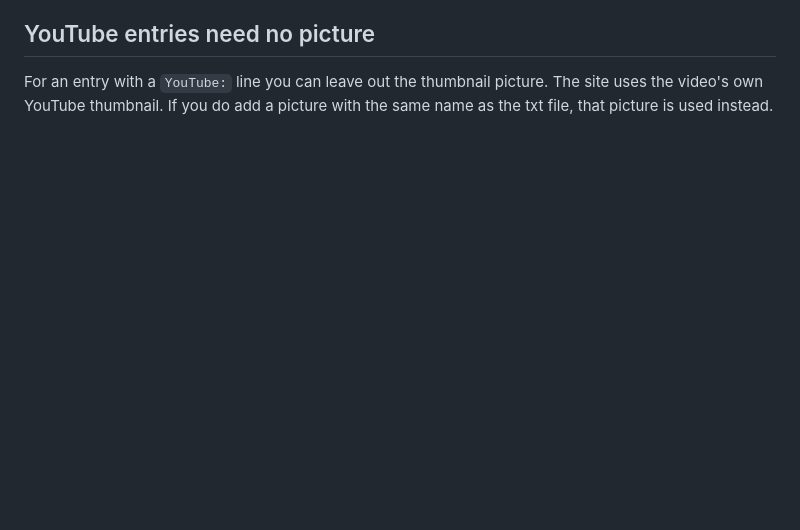
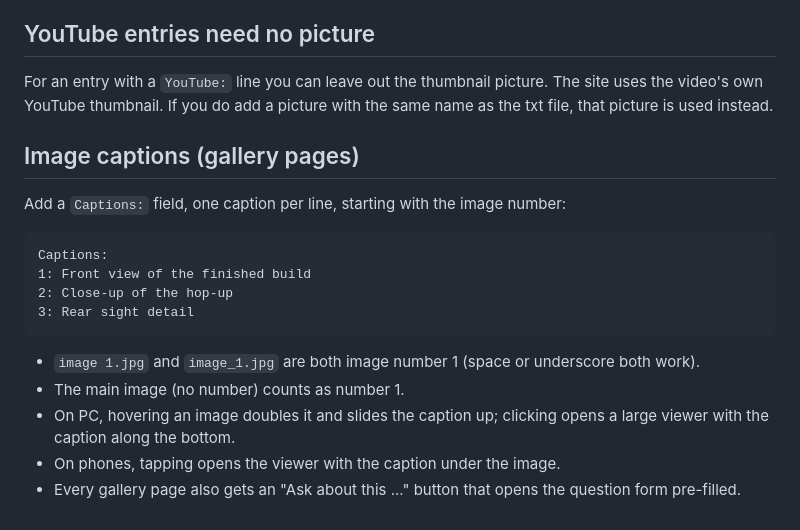
Before and after one commit to BitchinBlasters/WebSiteV3, a Markdown page: User Input/portfolio/README.md, the part around the change. Rendered like a GitHub page; blank space fills up the shorter version.

Commit message:
Document captions in portfolio README

```diff
--- a/User Input/portfolio/README.md
+++ b/User Input/portfolio/README.md
@@ -141,3 +141,17 @@ Series: Scylla HPA
 
 For an entry with a `YouTube:` line you can leave out the thumbnail picture. The site uses the video's own YouTube
 thumbnail. If you do add a picture with the same name as the txt file, that picture is used instead.
+
+## Image captions (gallery pages)
+Add a `Captions:` field, one caption per line, starting with the image number:
+
+    Captions:
+    1: Front view of the finished build
+    2: Close-up of the hop-up
+    3: Rear sight detail
+
+- `image 1.jpg` and `image_1.jpg` are both image number 1 (space or underscore both work).
+- The main image (no number) counts as number 1.
+- On PC, hovering an image doubles it and slides the caption up; clicking opens a large viewer with the caption along the bottom.
+- On phones, tapping opens the viewer with the caption under the image.
+- Every gallery page also gets an "Ask about this ..." button that opens the question form pre-filled.
```
